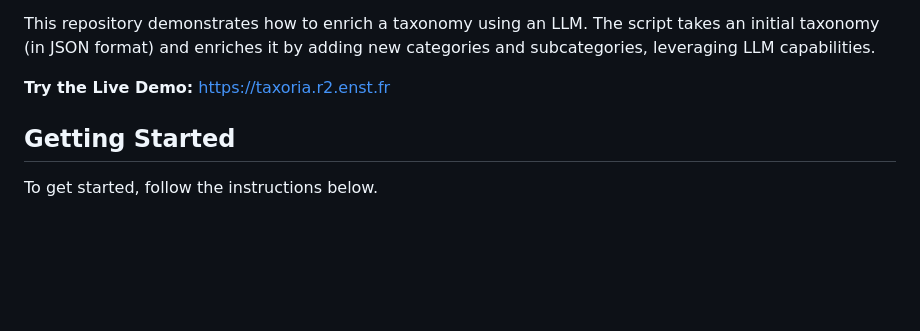
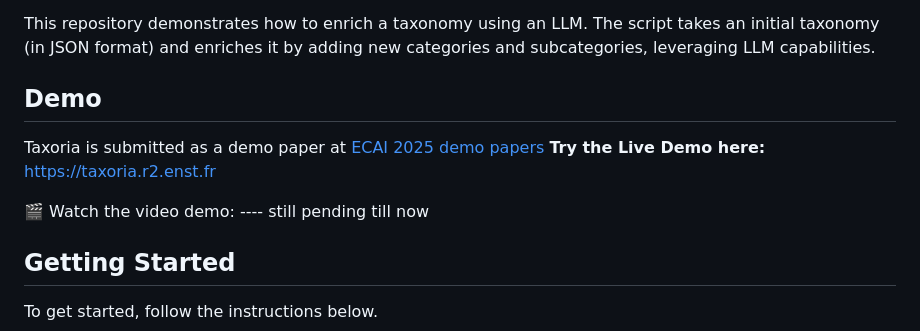
Before and after one commit to zeinabGhamlouch/Taxoria, a Markdown page: README.md, the part around the change. Drawn GitHub-style; blank space fills up the shorter version.

```diff
--- a/README.md
+++ b/README.md
@@ -7,7 +7,12 @@ A Taxonomy Enrichment Demo
 
 This repository demonstrates how to enrich a taxonomy using an LLM. The script takes an initial taxonomy (in JSON format) and enriches it by adding new categories and subcategories, leveraging LLM capabilities.
 
-**Try the Live Demo:** [https://taxoria.r2.enst.fr](https://taxoria.r2.enst.fr)
+## Demo
+Taxoria is submitted as a demo paper at [ECAI 2025 demo papers](https://ecai2025.org/call-for-demo-papers/)
+**Try the Live Demo here:** [https://taxoria.r2.enst.fr](https://taxoria.r2.enst.fr)
+
+🎬 Watch the video demo:
+---- still pending till now
 
 ## Getting Started
 
```
